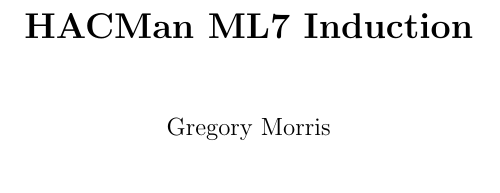
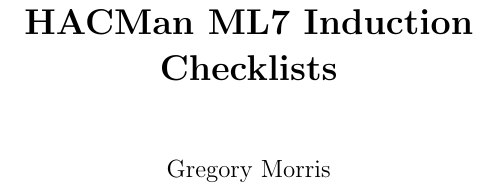
Before and after one commit to GregNGM/lathe, a LaTeX book (LatheInduction.tex): part of page 1 of 2, cut so that both start at the same text. Compiled offline with pdfLaTeX.

Commit message:
Title change to reflect purpose of document

```diff
--- a/LatheInduction.tex
+++ b/LatheInduction.tex
@@ -16,7 +16,7 @@
   \end{list}
 }
 
-\title{\textbf{HACMan ML7 Induction}}
+\title{\textbf{HACMan ML7 Induction Checklists}}
 \author{Gregory Morris}
 \date{}
 \begin{document}
```
